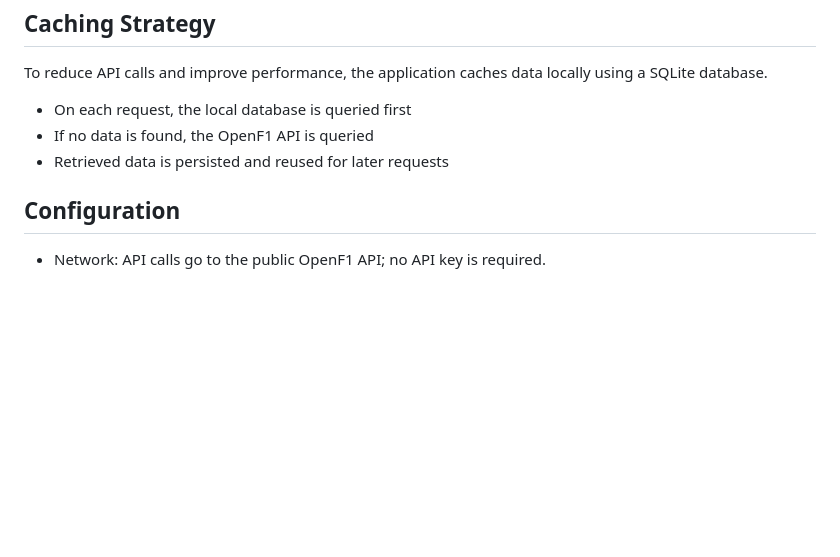
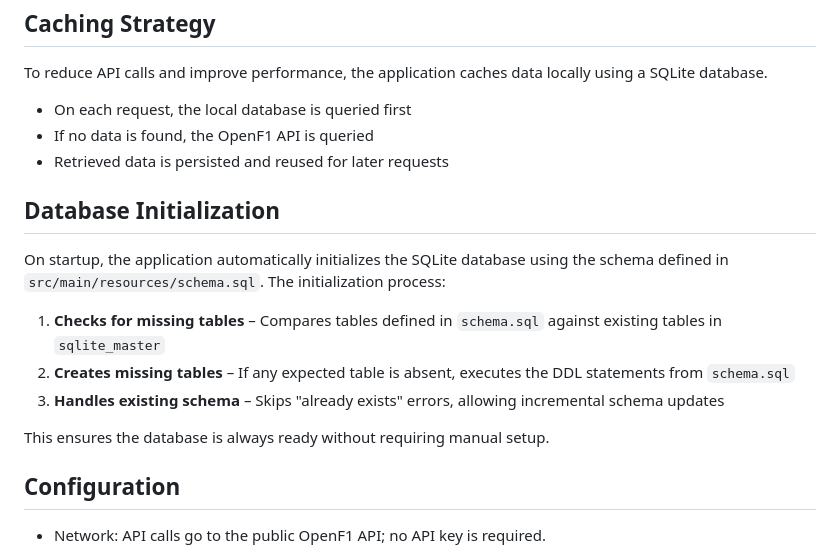
Before and after one commit to lucabritten/f1-insight-tool, a Markdown page: README.md, the part around the change. GitHub-like rendering; blank space fills up the shorter version.

Commit message:
Updated README.md to include Database Initialization

```diff
--- a/README.md
+++ b/README.md
@@ -205,6 +205,15 @@ using a SQLite database.
 - If no data is found, the OpenF1 API is queried
 - Retrieved data is persisted and reused for later requests
 
+## Database Initialization
+On startup, the application automatically initializes the SQLite database using the schema defined in `src/main/resources/schema.sql`. The initialization process:
+
+1. **Checks for missing tables** – Compares tables defined in `schema.sql` against existing tables in `sqlite_master`
+2. **Creates missing tables** – If any expected table is absent, executes the DDL statements from `schema.sql`
+3. **Handles existing schema** – Skips "already exists" errors, allowing incremental schema updates
+
+This ensures the database is always ready without requiring manual setup.
+
 ## Configuration
 - Network: API calls go to the public OpenF1 API; no API key is required.
 
```
